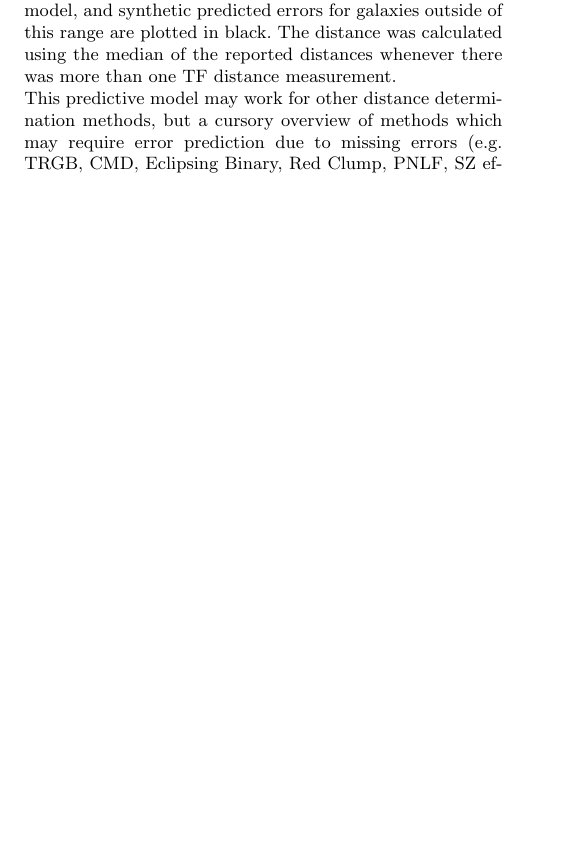
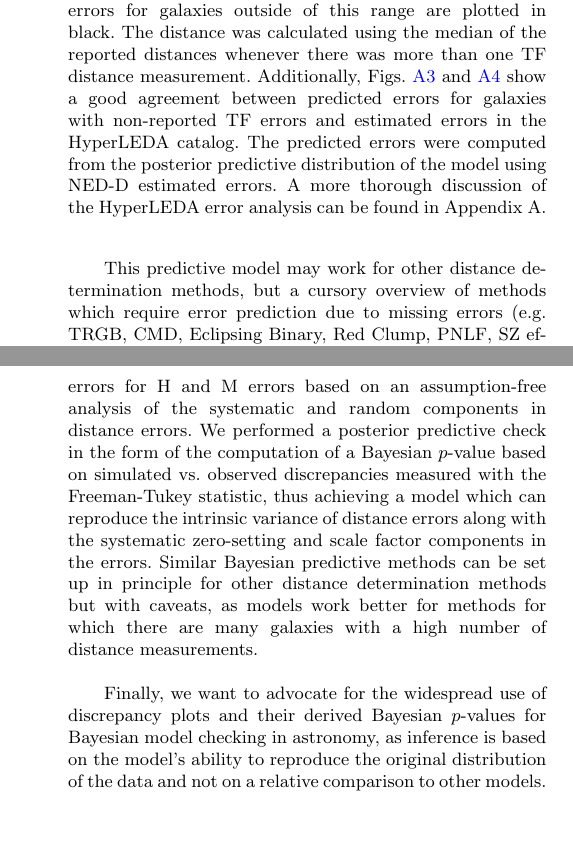
Before and after one commit to saint-germain/anisotropias, a LaTeX paper (mnras/mnras_template.tex): part of one column of page 8 of 19 before the commit and two parts of the columns of pages 12 and 14 of 19 after it, the two joined at a grey line, cut so that both start at the same text, the shorter picture padded with empty space. Compiled offline with pdfLaTeX; a LaTeX package or settings file that is missing is left out.

Commit message:
almost there

```diff
--- a/mnras/mnras_template.tex
+++ b/mnras/mnras_template.tex
@@ -324,8 +324,9 @@ We sample the posterior for the linear model applied to M errors using \texttt{e
 \end{figure*}
 \subsection{Predictions for missing errors}
 \label{sec:pred}
-Our linear Bayesian model is able to predict the intrinsic variance of H and M errors by modeling them as systematic errors, with zero setting and scale factor error components. The lower limit of distance measurements for which the model works for H and M errors, is 15 and 13, respectively. Figs.~\ref{fig:drawsl} and \ref{fig:drawsl2} respectively show the linear model draws for H and M errors, for which the working range is approximately $D_G\in(3,140)$ Mpc. We also show in Fig.~\ref{fig:drawsee} that the model draws for $f$ the scale parameter for the variance of $\sigma_D$ fit the bootstrap variance of H and M errors well. Given that galaxies with the lower limit of observations quoted above are not instrinsically different to other galaxies in this range, we use the posterior predictive distribution of the linear Bayesian model for predicting errors for the 818 galaxies in NED-D for which all TF measurements lack a reported error. Figs.~\ref{fig:predl1} and \ref{fig:predl2} show synthetic errors generated from the posterior predictive distribution for the $\sigma_D$ linear model, along with the expected values of $\sigma_D$ using the median of the posterior probability distribution in equation~\ref{eq:ppd}, and the $D_G$ vs. $\sigma_D$ points for galaxies with more than 5 TF distance measurements (for contrast) for methods H and M, respectively. The median expected values are only drawn for points within the predictive range of each model, and synthetic predicted errors for galaxies outside of this range are plotted in black. The distance was calculated using the median of the reported distances whenever there was more than one TF distance measurement.\\
-This predictive model may work for other distance determination methods, but a cursory overview of methods which may require error prediction due to missing errors (e.g. TRGB, CMD, Eclipsing Binary, Red Clump, PNLF, SZ effect, Brightest Stars, Horizontal Branch in NED-D) suggests that this really needs to be evaluated in a case-by-case basis. For instance, in NED-D, Fundamental Plane (FP) measurements are by far the most numerous ($\sim130k$ galaxies), but only 28of those have more than 3 FP distance measurements. We attempted to create a model similar to what we did for TF, but we were only able to find a working predictive model (i.e. yielding a good Bayesian $p$-value) for the 16 galaxies with more than 4 distance measurements. The comparatively low number of galaxies for which this model works makes us wary of predicting FP errors, therefore we do not report those results.
+Our linear Bayesian model is able to predict the intrinsic variance of H and M errors by modeling them as systematic errors, with zero setting and scale factor error components. The lower limit of distance measurements for which the model works for H and M errors, is 15 and 13, respectively. Figs.~\ref{fig:drawsl} and \ref{fig:drawsl2} respectively show the linear model draws for H and M errors, for which the working range is approximately $D_G\in(3,140)$ Mpc. We also show in Fig.~\ref{fig:drawsee} that the model draws for $f$ the scale parameter for the variance of $\sigma_D$ fit the bootstrap variance of H and M errors well. Given that galaxies with the lower limit of observations quoted above are not instrinsically different to other galaxies in this range, we use the posterior predictive distribution of the linear Bayesian model for predicting errors for the 818 galaxies in NED-D for which all TF measurements lack a reported error. Figs.~\ref{fig:predl1} and \ref{fig:predl2} show synthetic errors generated from the posterior predictive distribution for the $\sigma_D$ linear model, along with the expected values of $\sigma_D$ using the median of the posterior probability distribution in equation~\ref{eq:ppd}, and the $D_G$ vs. $\sigma_D$ points for galaxies with more than 5 TF distance measurements (for contrast) for methods H and M, respectively. The median expected values are only drawn for points within the predictive range of each model, and synthetic predicted errors for galaxies outside of this range are plotted in black. The distance was calculated using the median of the reported distances whenever there was more than one TF distance measurement. Additionally, Figs.~\ref{fig:predhl1} and \ref{fig:predhl2} show a good agreement between predicted errors for galaxies with non-reported TF errors and estimated errors in the HyperLEDA catalog. The predicted errors were computed from the posterior predictive distribution of the model using NED-D estimated errors. A more thorough discussion of the HyperLEDA error analysis can be found in Appendix A.\\
+
+This predictive model may work for other distance determination methods, but a cursory overview of methods which require error prediction due to missing errors (e.g. TRGB, CMD, Eclipsing Binary, Red Clump, PNLF, SZ effect, Brightest Stars, Horizontal Branch in NED-D) suggests that this really needs to be evaluated in a case-by-case basis. For instance, in NED-D, Fundamental Plane (FP) measurements are by far the most numerous ($\sim130k$ galaxies), but only 28of those have more than 3 FP distance measurements. We attempted to create a model similar to what we did for TF, but we were only able to find a working predictive model (i.e. yielding a good Bayesian $p$-value) for the 16 galaxies with more than 4 distance measurements. The comparatively low number of galaxies for which this model works makes us wary of predicting FP errors, therefore we do not report those results.
 \begin{figure*}
 	\includegraphics[scale=0.7]{predl1.png}
     \caption{Synthetic H-method $\sigma_D$ and their median expected values vs. $D_G$ for the 818 galaxies in NED-D for which no TF distance measurements report an error, generated using the corresponding Bayesian linear model. Predicted errors for galaxies outside of the working distance range of the model are plotted in black. H errors for galaxies with more than 5 TF measurements are also plotted for comparison.}
@@ -343 +344,2 @@ Discrepancy plots should be more widely used for Bayesian model checking.\\
 
+We produce error tables using the robust (H, M) and frequentist (P, Q) methods for NED-D, HyperLEDA, and Cosmicflows-3, along with a distance estimated using the median of the bootstrap-sampled distance distribution. These tables can be found in the repository for this paper, located at \texttt{http://github.com/saint-germain/anisotropias}. A description and analysis for each catalog can be found in the appendices. We consider that these error tables should be a fundamental tool for future precision cosmology, catalog-wide studies, as it should be possible to quote errors according to the method that the researcher considers most relevant.\\
@@ -345,5 +346,5 @@ We propose two methods for estimating in a natural and robust way the error in e
 
-Errors estimated using our methods (H,M) should be used in future precision cosmology studies. Method H gives errors that represent most faithfully the variance of the probability distribution of a galaxy being at a certain distance. Method M should be used whenever the study requires to give less weight to (outdated, or possibly wrong) outliers.\\
+We create a Bayesian predictive model for TF distance errors for H and M errors based on an assumption-free analysis of the systematic and random components in distance errors. We performed a posterior predictive check in the form of the computation of a Bayesian $p$-value based on simulated vs. observed discrepancies measured with the Freeman-Tukey statistic, thus achieving a model which can reproduce the intrinsic variance of distance errors along with the systematic zero-setting and scale factor components in the errors. Similar Bayesian predictive methods can be set up in principle for other distance determination methods but with caveats, as models work better for methods for which there are many galaxies with a high number of distance measurements.\\
 
-Catalog-wide models of distance errors need to consider the variance of extrgalactic distance error.\\
+Finally, we want to advocate for the widespread use of discrepancy plots and their derived Bayesian $p$-values for  Bayesian model checking in astronomy, as inference is based on the model's ability to reproduce the original distribution of the data and not on a relative comparison to other models.
 
```
Also changed, not shown: mnras/mnras_template.tex (12 more changed lines).
